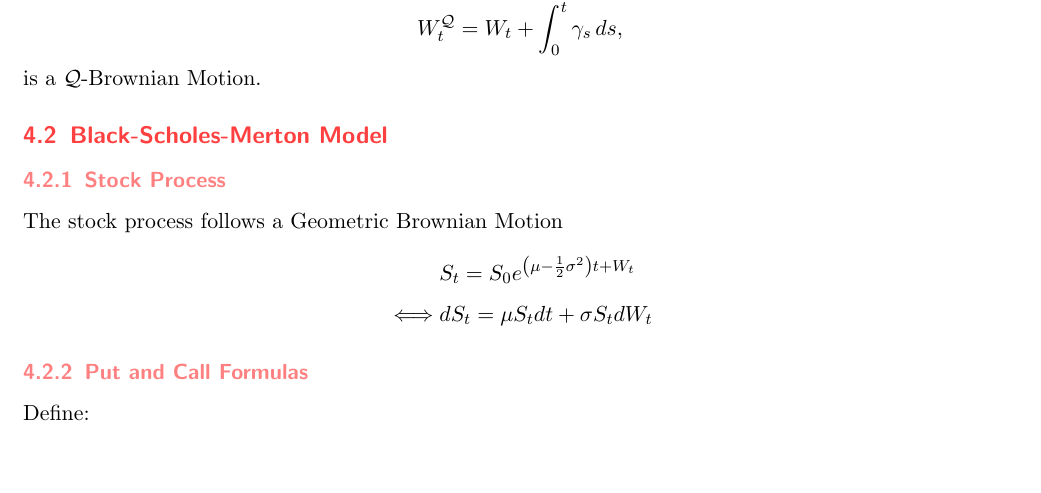
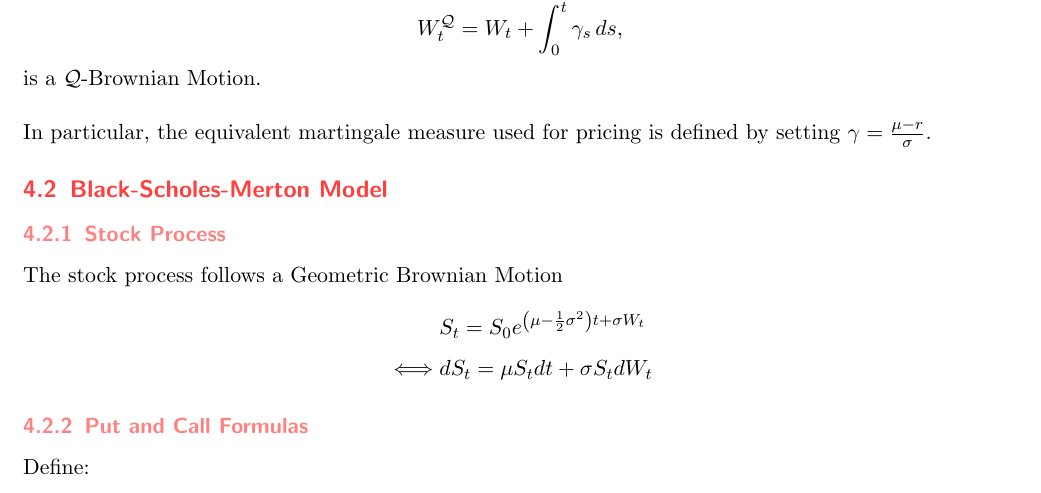
Before and after one commit to BrownianNotion/ACTL3182_21T3, a LaTeX document (Tex Files/formulas.tex): part of page 8 of 9, cut so that both start at the same text, the shorter picture padded with empty space. Compiled offline with pdfLaTeX.

Commit message:
Fixed GBM typo and added Girsanov market price of risk

```diff
--- a/Tex Files/formulas.tex
+++ b/Tex Files/formulas.tex
@@ -499,13 +499,15 @@ This is abbreviated as
 	\]
 	such that \( W^{Q} \), where
 	\[	W^{\Q}_t = W_t + \int_{0}^{t} \gamma_s\, ds,\]
-	is a \( \Q \)-Brownian Motion.
+	is a \( \Q \)-Brownian Motion. \\
+
+	\noindent In particular, the equivalent martingale measure used for pricing is defined by setting \( \gamma = \frac{\mu - r}{\sigma} \).
 
 	\subsection{Black-Scholes-Merton Model}
 	\subsubsection{Stock Process}
 	The stock process follows a Geometric Brownian Motion
 	\begin{align*}
-	&S_t = S_0 e^{\left(\mu - \frac{1}{2} \sigma^2\right)t + W_t}
+	&S_t = S_0 e^{\left(\mu - \frac{1}{2} \sigma^2\right)t + \sigma W_t}
 	%\exp\left[\left(\mu - \frac{1}{2}\sigma^2\right)t + \sigma W_t\right]
 	\\[4pt]
 	\iff &dS_t = \mu S_t dt + \sigma S_t dW_t
```
Also changed, not shown: Tex Files/cheatsheet.tex (+3 -1 lines), Tex Files/cheatsheet.pdf, Tex Files/formulas.pdf, cheatsheet.pdf, formulas.pdf.
